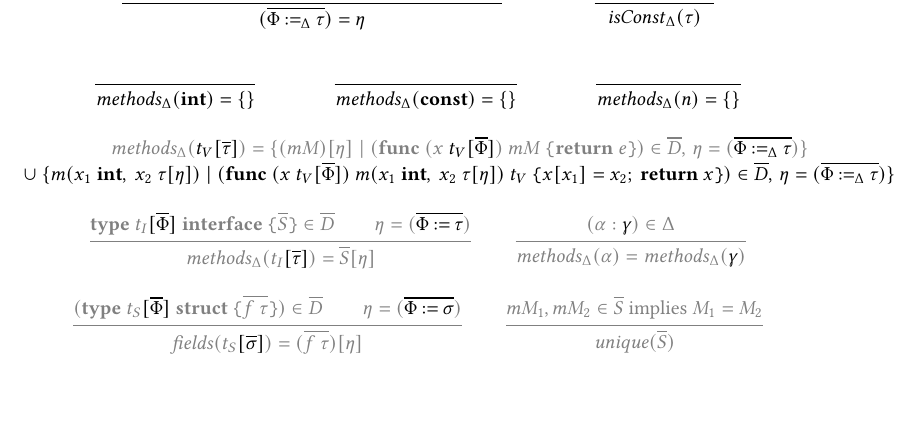
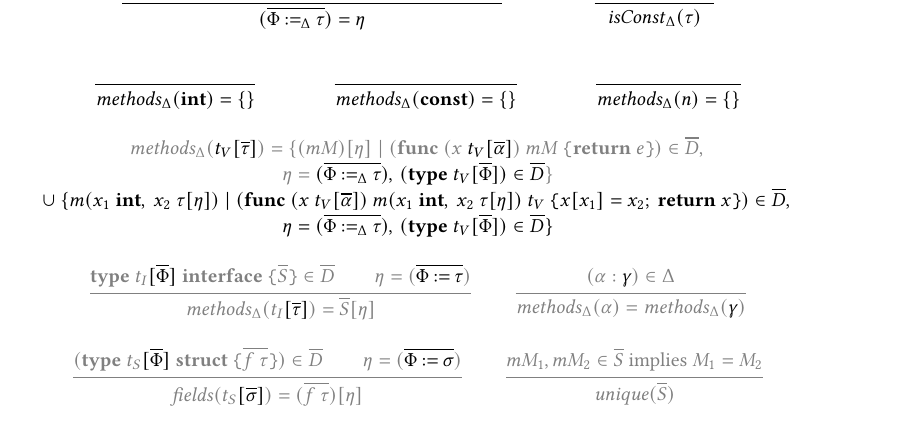
Before and after one commit to dawidl022/go-const-generics, a LaTeX paper (projects/go-generic-array-sizes/fgg-aux.tex): part of the page, cut so that both start at the same text, the shorter picture padded with empty space. Compiled offline with pdfLaTeX.

Commit message:
Fix type parameters in methods aux

```diff
--- a/projects/go-generic-array-sizes/fgg-aux.tex
+++ b/projects/go-generic-array-sizes/fgg-aux.tex
@@ -66,17 +66,27 @@ implicitly coerce to type environments.
         {
         \methods_\Delta(\black{t_V[\ov{\tau}]}) =
         \{(mM)[\eta]
-        \mid (\func~(x~\black{t_V[\ov{\Phi}]})~mM~\br{\return~e}) \in \ov{D}
-        \comma
-        \eta = (\black{\ov{\Phi \by_\Delta \tau}})\}
+        \mid (\func~(x~\black{t_V[\ov{\alpha}]})~mM~\br{\return~e}) \in \ov{D}
+        \comma\\
+        \eta = \black{
+            (\ov{\Phi \by_\Delta \tau})
+            \comma
+            (\type~t_V[\ov{\Phi}]) \in \ov{D}
+        }
+        \}
         \\
         \black{\cup~\{
         m(x_1~\kw{int},~x_2~\tau[\eta]) \mid
-        (\func~(x~t_V[\ov{\Phi}]) ~m(x_1~\kw{int},~x_2~\tau[\eta]) ~t_V~
+        (\func~(x~t_V[\ov{\alpha}]) ~m(x_1~\kw{int},~x_2~\tau[\eta]) ~t_V~
         \br{ x[x_1] = x_2;~\return~x }) \in \ov{D}
         \comma
-        \eta = (\black{\ov{\Phi \by_\Delta \tau}})
-        \}}}
+        }
+        \\
+        \black{
+            \eta = (\black{\ov{\Phi \by_\Delta \tau}})
+            \comma
+            (\type~t_V[\ov{\Phi}]) \in \ov{D}
+            \}}}
         }
 
         \gray{
```
